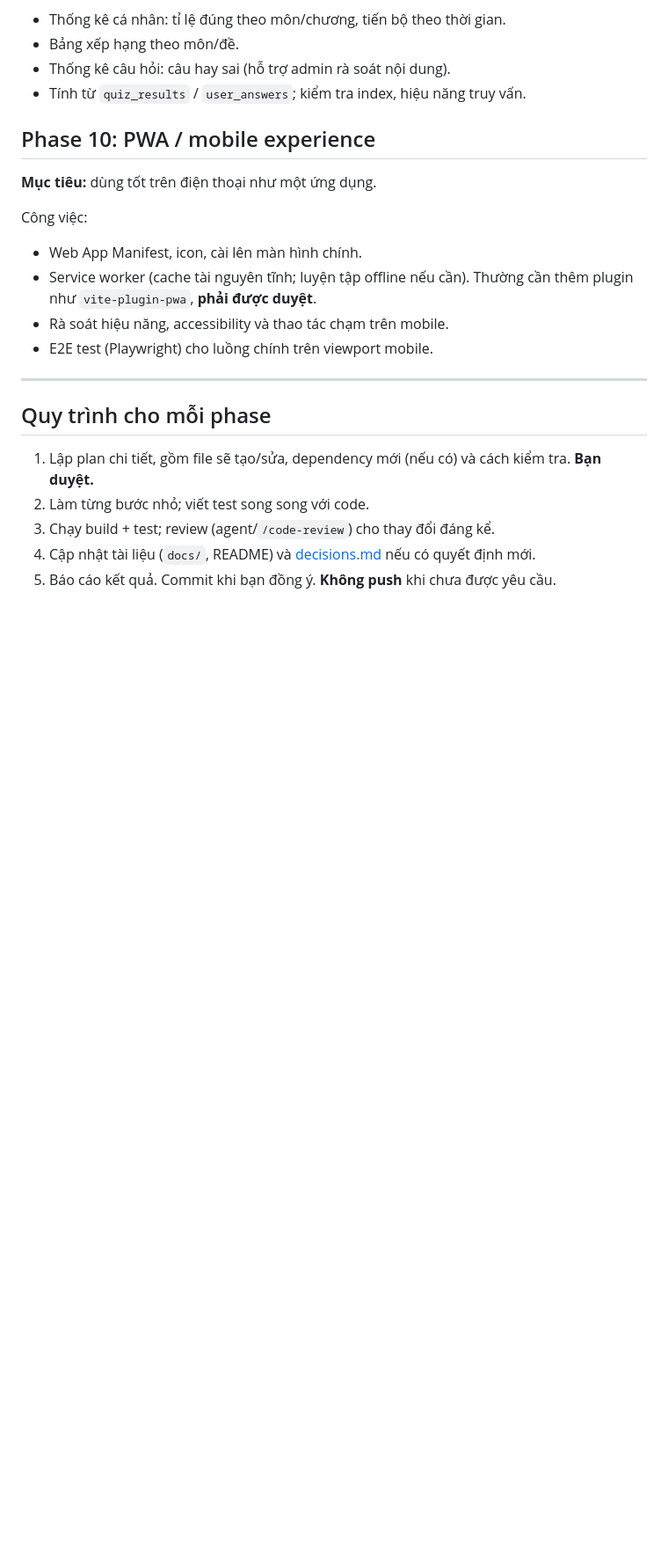
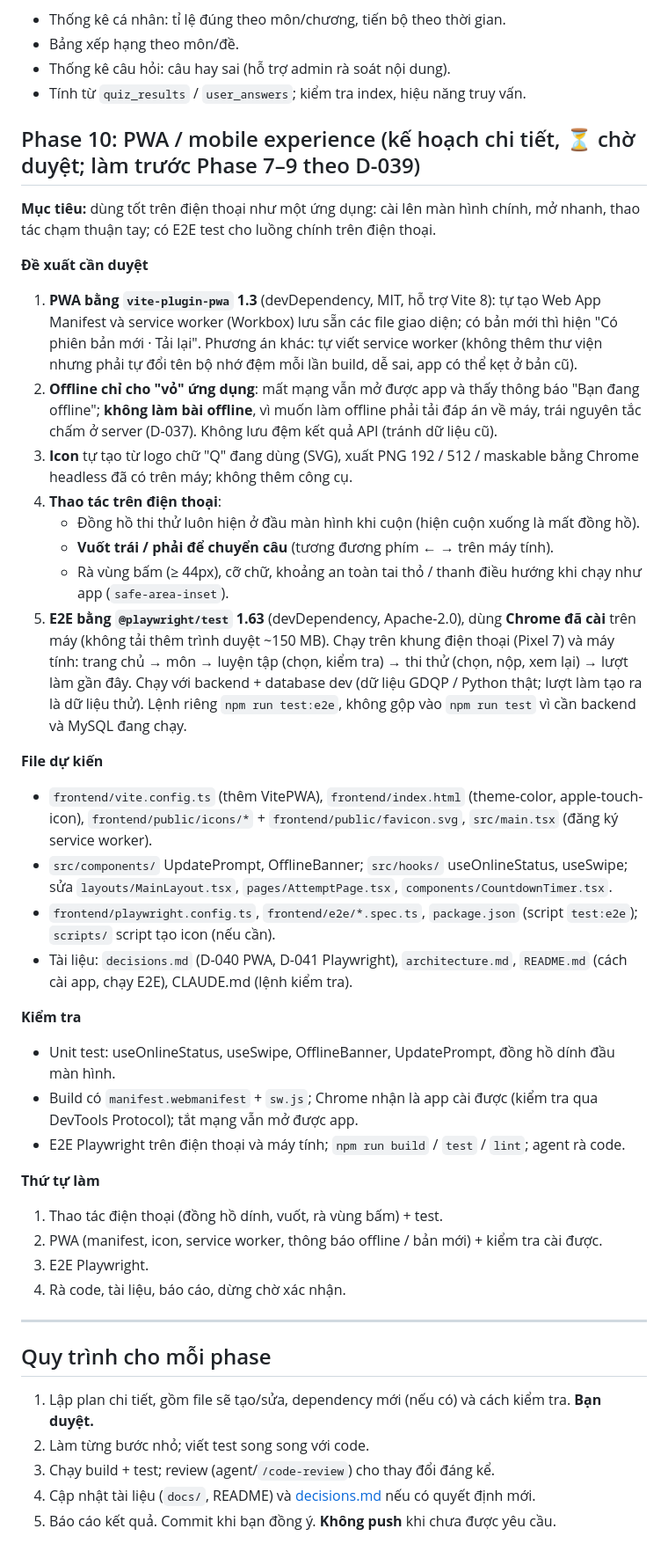
Before and after one commit to PhamThanhTuanDev/quiz-study, a Markdown page: docs/development-plan.md, the part around one of its changes. Shown at 88% size. GitHub-like rendering; blank space fills up the shorter version.

Commit message:
docs: Phase 6 được duyệt, D-039 (làm Phase 10 trước 7–9), kế hoạch Phase 10
Co-Authored-By: Claude Opus 5.5 <noreply@anthropic.com>

```diff
--- a/docs/development-plan.md
+++ b/docs/development-plan.md
@@ -311,15 +311,36 @@ Công việc:
 - Thống kê câu hỏi: câu hay sai (hỗ trợ admin rà soát nội dung).
 - Tính từ `quiz_results` / `user_answers`; kiểm tra index, hiệu năng truy vấn.
 
-## Phase 10: PWA / mobile experience
+## Phase 10: PWA / mobile experience (kế hoạch chi tiết, ⏳ chờ duyệt; làm trước Phase 7–9 theo D-039)
 
-**Mục tiêu:** dùng tốt trên điện thoại như một ứng dụng.
+**Mục tiêu:** dùng tốt trên điện thoại như một ứng dụng: cài lên màn hình chính, mở nhanh, thao tác chạm thuận tay; có E2E test cho luồng chính trên điện thoại.
 
-Công việc:
-- Web App Manifest, icon, cài lên màn hình chính.
-- Service worker (cache tài nguyên tĩnh; luyện tập offline nếu cần). Thường cần thêm plugin như `vite-plugin-pwa`, **phải được duyệt**.
-- Rà soát hiệu năng, accessibility và thao tác chạm trên mobile.
-- E2E test (Playwright) cho luồng chính trên viewport mobile.
+**Đề xuất cần duyệt**
+1. **PWA bằng `vite-plugin-pwa` 1.3** (devDependency, MIT, hỗ trợ Vite 8): tự tạo Web App Manifest và service worker (Workbox) lưu sẵn các file giao diện; có bản mới thì hiện "Có phiên bản mới · Tải lại". Phương án khác: tự viết service worker (không thêm thư viện nhưng phải tự đổi tên bộ nhớ đệm mỗi lần build, dễ sai, app có thể kẹt ở bản cũ).
+2. **Offline chỉ cho "vỏ" ứng dụng**: mất mạng vẫn mở được app và thấy thông báo "Bạn đang offline"; **không làm bài offline**, vì muốn làm offline phải tải đáp án về máy, trái nguyên tắc chấm ở server (D-037). Không lưu đệm kết quả API (tránh dữ liệu cũ).
+3. **Icon** tự tạo từ logo chữ "Q" đang dùng (SVG), xuất PNG 192 / 512 / maskable bằng Chrome headless đã có trên máy; không thêm công cụ.
+4. **Thao tác trên điện thoại**:
+   - Đồng hồ thi thử luôn hiện ở đầu màn hình khi cuộn (hiện cuộn xuống là mất đồng hồ).
+   - **Vuốt trái / phải để chuyển câu** (tương đương phím ← → trên máy tính).
+   - Rà vùng bấm (≥ 44px), cỡ chữ, khoảng an toàn tai thỏ / thanh điều hướng khi chạy như app (`safe-area-inset`).
+5. **E2E bằng `@playwright/test` 1.63** (devDependency, Apache-2.0), dùng **Chrome đã cài** trên máy (không tải thêm trình duyệt ~150 MB). Chạy trên khung điện thoại (Pixel 7) và máy tính: trang chủ → môn → luyện tập (chọn, kiểm tra) → thi thử (chọn, nộp, xem lại) → lượt làm gần đây. Chạy với backend + database dev (dữ liệu GDQP / Python thật; lượt làm tạo ra là dữ liệu thử). Lệnh riêng `npm run test:e2e`, không gộp vào `npm run test` vì cần backend và MySQL đang chạy.
+
+**File dự kiến**
+- `frontend/vite.config.ts` (thêm VitePWA), `frontend/index.html` (theme-color, apple-touch-icon), `frontend/public/icons/*` + `frontend/public/favicon.svg`, `src/main.tsx` (đăng ký service worker).
+- `src/components/` UpdatePrompt, OfflineBanner; `src/hooks/` useOnlineStatus, useSwipe; sửa `layouts/MainLayout.tsx`, `pages/AttemptPage.tsx`, `components/CountdownTimer.tsx`.
+- `frontend/playwright.config.ts`, `frontend/e2e/*.spec.ts`, `package.json` (script `test:e2e`); `scripts/` script tạo icon (nếu cần).
+- Tài liệu: `decisions.md` (D-040 PWA, D-041 Playwright), `architecture.md`, `README.md` (cách cài app, chạy E2E), CLAUDE.md (lệnh kiểm tra).
+
+**Kiểm tra**
+- Unit test: useOnlineStatus, useSwipe, OfflineBanner, UpdatePrompt, đồng hồ dính đầu màn hình.
+- Build có `manifest.webmanifest` + `sw.js`; Chrome nhận là app cài được (kiểm tra qua DevTools Protocol); tắt mạng vẫn mở được app.
+- E2E Playwright trên điện thoại và máy tính; `npm run build` / `test` / `lint`; agent rà code.
+
+**Thứ tự làm**
+1. Thao tác điện thoại (đồng hồ dính, vuốt, rà vùng bấm) + test.
+2. PWA (manifest, icon, service worker, thông báo offline / bản mới) + kiểm tra cài được.
+3. E2E Playwright.
+4. Rà code, tài liệu, báo cáo, dừng chờ xác nhận.
 
 ---
 
```
Also changed, not shown: other parts of docs/development-plan.md (+7 -7 lines), docs/decisions.md (+4 -0 lines).
